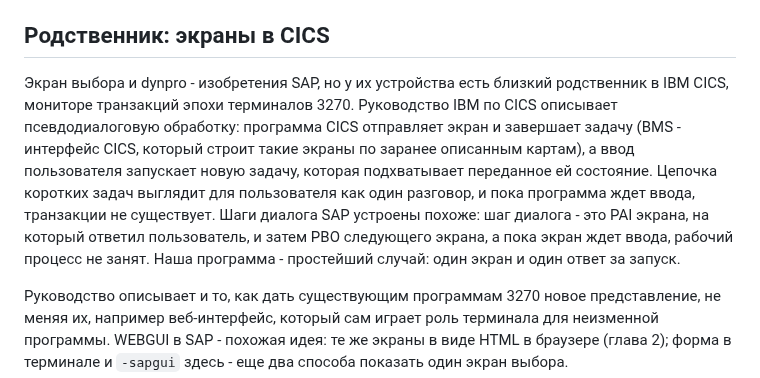
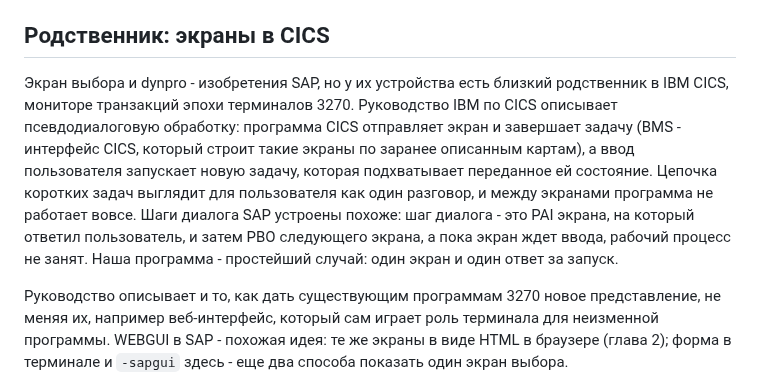
Before and after one commit to oisee/osg-demo, a Markdown page: book/ru/14-cli.md, the part around the change. Rendered like a GitHub page.

```diff
--- a/book/ru/14-cli.md
+++ b/book/ru/14-cli.md
@@ -108,16 +108,16 @@ number; nothing loaded`, и ни один корабль из файла не с
 ## Родственник: экраны в CICS
 
 Экран выбора и dynpro - изобретения SAP, но у их устройства есть близкий
-родственник в IBM CICS, мониторе транзакций эпохи терминалов 3270.
-Руководство IBM по CICS описывает псевдодиалоговую обработку: программа CICS
-отправляет экран и завершает задачу (BMS - интерфейс CICS, который строит
-такие экраны по заранее описанным картам), а ввод пользователя запускает
-новую задачу, которая подхватывает переданное ей состояние. Цепочка коротких задач выглядит для
-пользователя как один разговор, и пока программа ждет ввода, транзакции не
-существует. Шаги диалога SAP устроены похоже: шаг диалога - это PAI экрана,
-на который ответил пользователь, и затем PBO следующего экрана, а пока экран
-ждет ввода, рабочий процесс не занят. Наша программа - простейший случай:
-один экран и один ответ за запуск.
+родственник в IBM CICS, мониторе транзакций эпохи терминалов 3270. Руководство
+IBM по CICS описывает псевдодиалоговую обработку: программа CICS отправляет
+экран и завершает задачу (BMS - интерфейс CICS, который строит такие экраны по
+заранее описанным картам), а ввод пользователя запускает новую задачу, которая
+подхватывает переданное ей состояние. Цепочка коротких задач выглядит для
+пользователя как один разговор, и между экранами программа не работает вовсе.
+Шаги диалога SAP устроены похоже: шаг диалога - это PAI экрана, на который
+ответил пользователь, и затем PBO следующего экрана, а пока экран ждет ввода,
+рабочий процесс не занят. Наша программа - простейший случай: один экран и
+один ответ за запуск.
 
 Руководство описывает и то, как дать существующим программам 3270 новое
 представление, не меняя их, например веб-интерфейс, который сам играет роль
```
Also changed, not shown: book/14-cli.md (+7 -7 lines).
